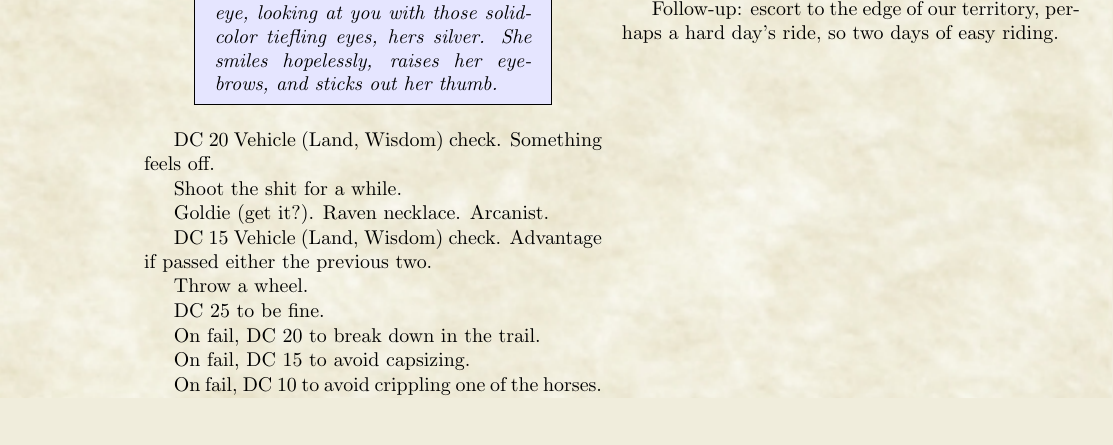
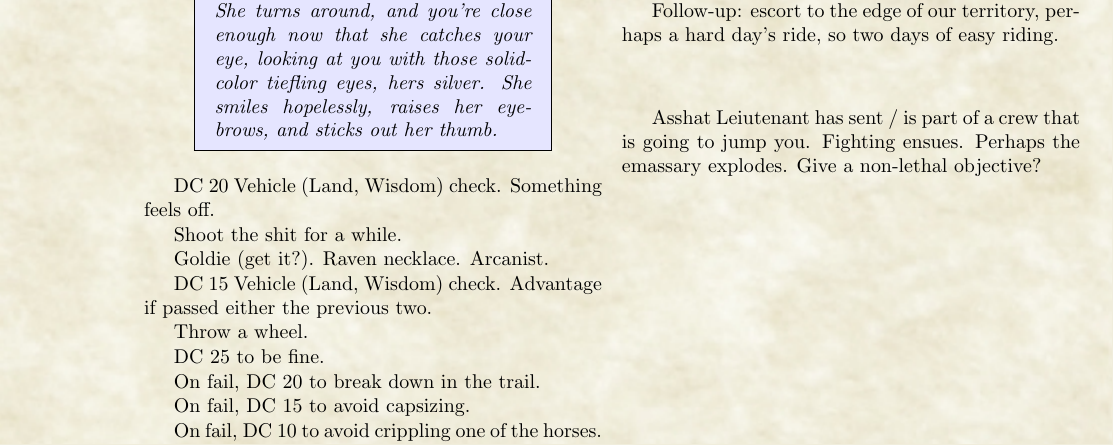
Before and after one commit to PurelyApplied/Tajal, a LaTeX thesis (notes/organizer.tex, which reads notes/story/00-preface/beez.tex): part of page 27 of 32 before the commit and part of page 27 of 33 after it, cut so that both start at the same text, the shorter picture padded with empty space. Compiled offline with pdfLaTeX.

Commit message:
Missed some.

```diff
--- a/notes/story/00-preface/beez.tex
+++ b/notes/story/00-preface/beez.tex
@@ -129,6 +129,10 @@ Meeting goes on.
 Follow-up: escort to the edge of our territory, perhaps a hard day's ride, so two days of easy
   riding.
 
+Asshat Leiutenant has sent / is part of a crew that is going to jump you.
+Fighting ensues.
+Perhaps the emassary explodes.
+Give a non-lethal objective?
 \subsection{wip}
 
 The Breath is not an emmasary of war, he's a messanger.
```
